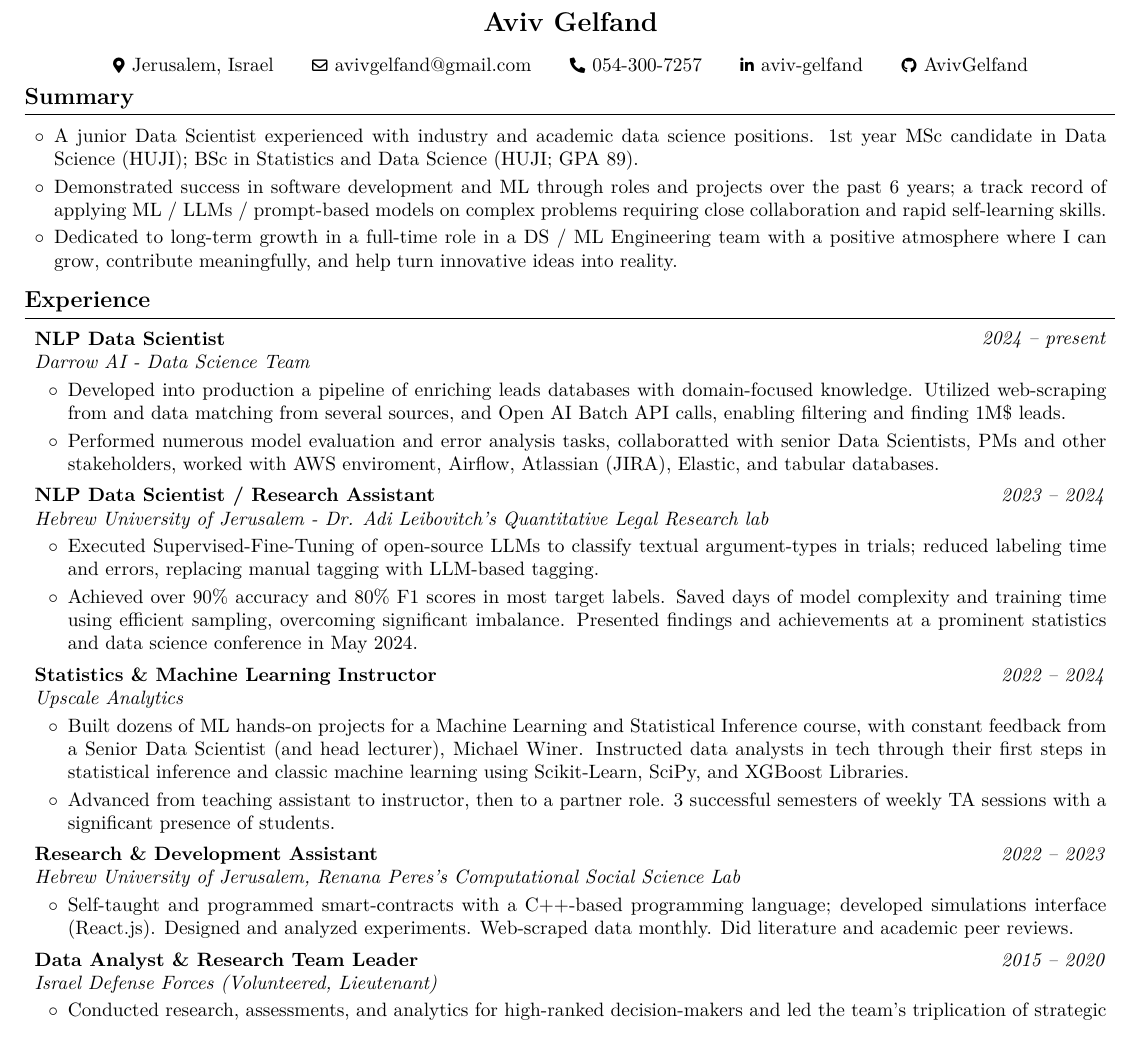
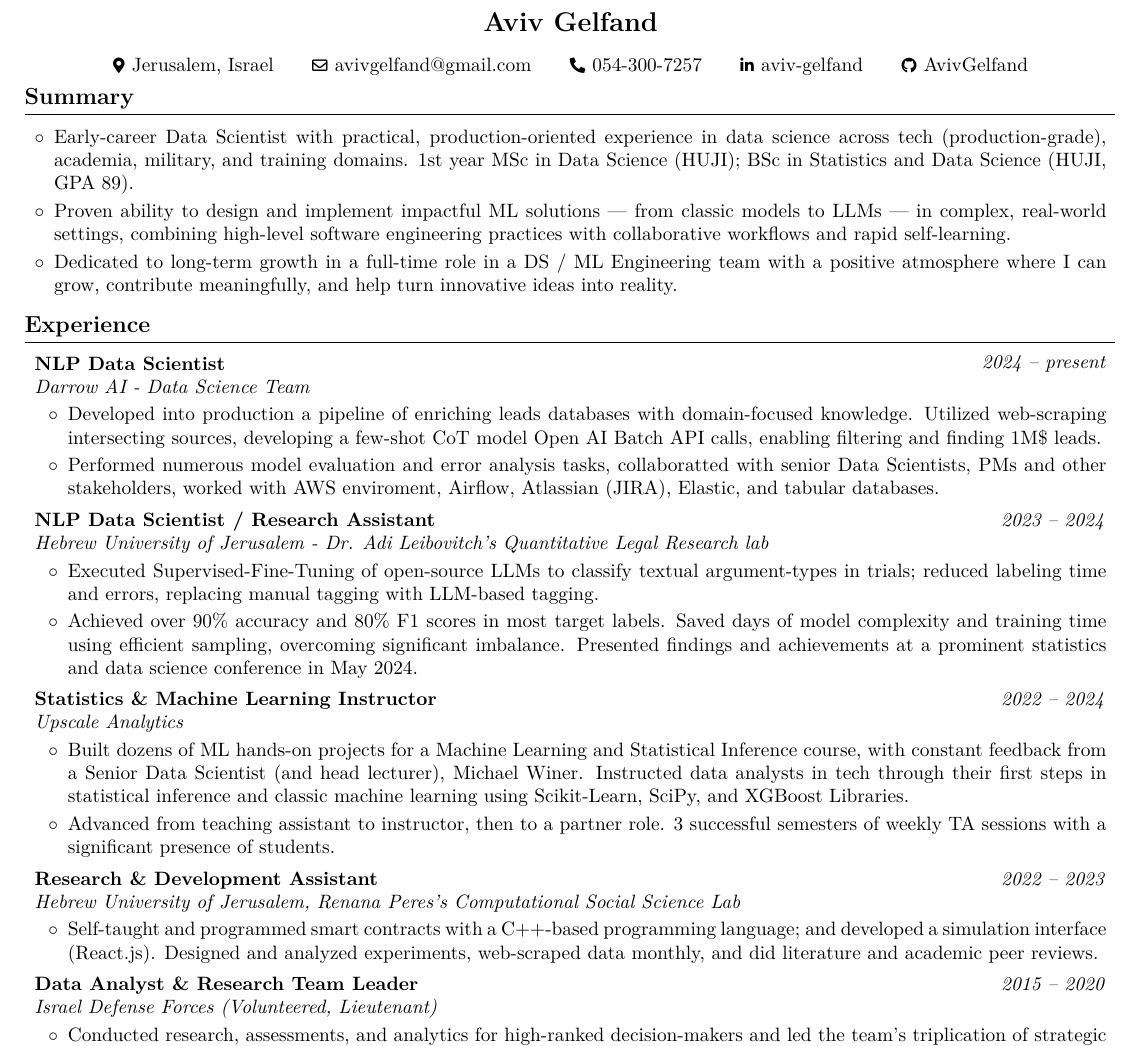
Before and after one commit to AvivGelfand/Resume, a LaTeX CV (Aviv_Gelfand_CV.tex): part of the page before the commit and part of page 1 of 2 after it, cut so that both start at the same text. Compiled offline with pdfLaTeX.

Commit message:
Render the latest CV

```diff
--- a/Aviv_Gelfand_CV.tex
+++ b/Aviv_Gelfand_CV.tex
@@ -181,9 +181,9 @@
         \begin{highlightsforbulletentries}
 
 
-        \item A junior Data Scientist experienced with industry and academic data science positions.  1st year MSc candidate in Data Science (HUJI); BSc in Statistics and Data Science (HUJI; GPA 89).
+        \item Early-career Data Scientist with practical, production-oriented experience in data science across tech (production-grade), academia, military, and training domains. 1st year MSc in Data Science (HUJI); BSc in Statistics and Data Science (HUJI, GPA 89).
 
-        \item Demonstrated success in software development and ML through roles and projects over the past 6 years; a track record of applying ML / LLMs / prompt-based models on complex problems requiring close collaboration and rapid self-learning skills.
+        \item Proven ability to design and implement impactful ML solutions — from classic models to LLMs — in complex, real-world settings, combining high-level software engineering practices with collaborative workflows and rapid self-learning.
 
         \item Dedicated to long-term growth in a full-time role in a DS / ML Engineering team with a positive atmosphere where I can grow, contribute meaningfully, and help turn innovative ideas into reality.
 
@@ -208,7 +208,7 @@
         \vspace{0.08 cm}
         \begin{onecolentry}
             \begin{highlights}
-                \item Developed into production a pipeline of enriching leads databases with domain-focused knowledge. Utilized web-scraping from and data matching from several sources, and Open AI Batch API calls, enabling filtering and finding 1M\$ leads.
+                \item Developed into production a pipeline of enriching leads databases with domain-focused knowledge. Utilized web-scraping intersecting sources, developing a few-shot CoT model Open AI Batch API calls, enabling filtering and finding 1M\$ leads.
                 \item Performed numerous model evaluation and error analysis tasks, collaboratted with senior Data Scientists, PMs and other stakeholders, worked with AWS enviroment, Airflow, Atlassian (JIRA), Elastic, and tabular databases.
             \end{highlights}
         \end{onecolentry}
@@ -268,7 +268,7 @@
         \vspace{0.08 cm}
         \begin{onecolentry}
             \begin{highlights}
-                \item Self-taught and programmed smart-contracts with a C++-based programming language; developed simulations interface (React.js). Designed and analyzed experiments. Web-scraped data monthly. Did literature and academic peer reviews.
+                \item Self-taught and programmed smart contracts with a C++-based programming language; and developed a simulation interface (React.js). Designed and analyzed experiments, web-scraped data monthly, and did literature and academic peer reviews.
             \end{highlights}
         \end{onecolentry}
 
```
Also changed, not shown: Aviv_Gelfand_CV.pdf, Aviv_Gelfand_CV_1.png, Aviv_Gelfand_CV_2.png, README.md, 1 other file.
